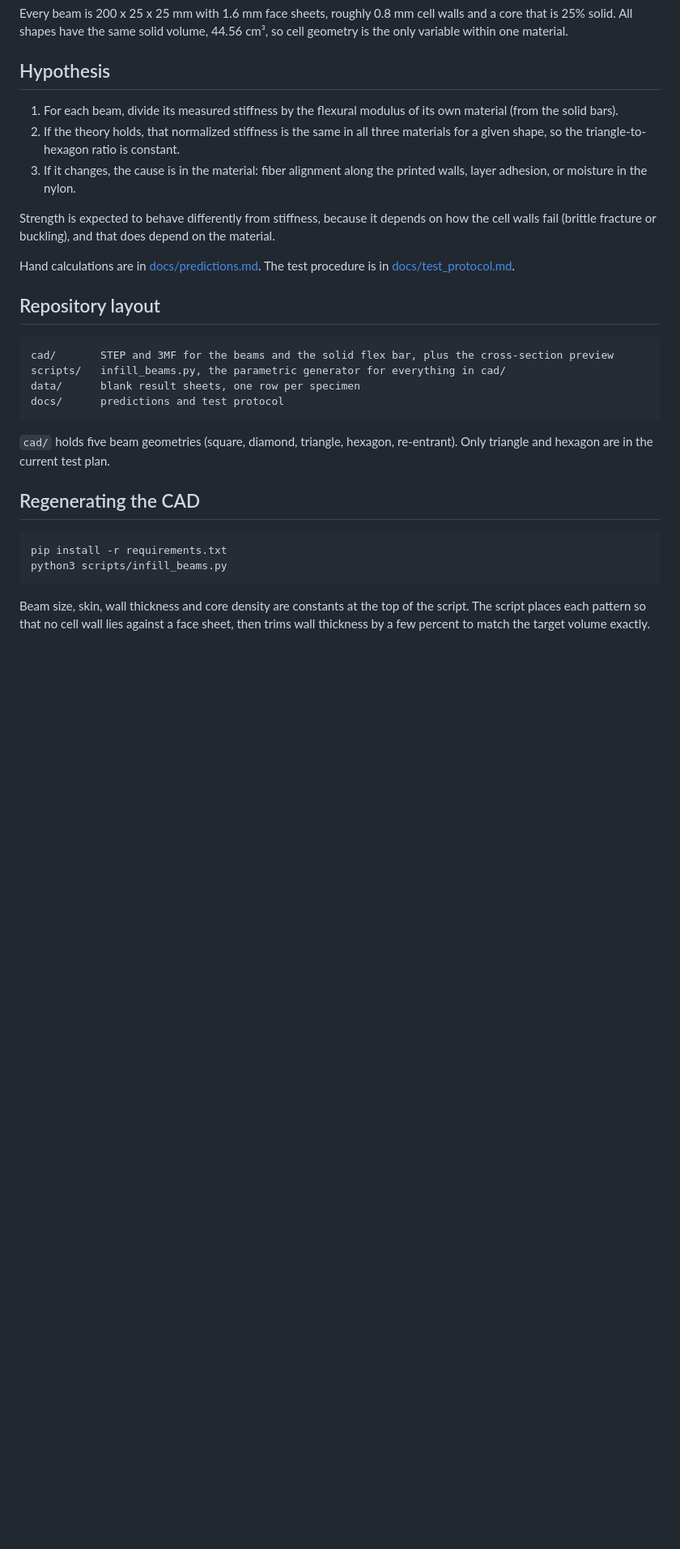
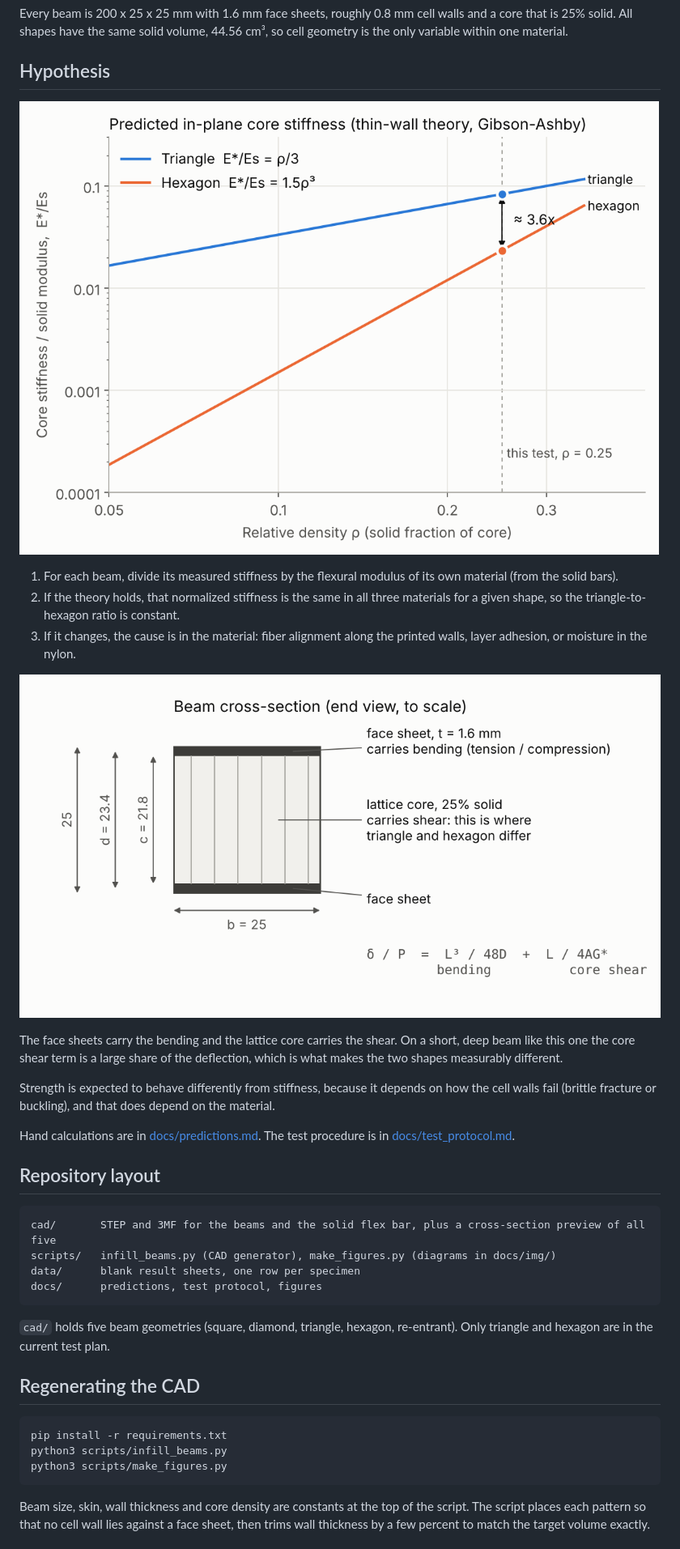
Before and after one commit to peterccohan/lattice-geometry, a Markdown page: README.md, the part around one of its changes. Shown at 81% size. GitHub-like rendering; pictures changed too: docs/img/predicted_scaling.png (added), docs/img/sandwich_anatomy.png (added); blank space fills up the shorter version.

````diff
--- a/README.md
+++ b/README.md
@@ -22,9 +26,15 @@ Every beam is 200 x 25 x 25 mm with 1.6 mm face sheets, roughly 0.8 mm cell wall
 
 ## Hypothesis
 
+![Predicted core stiffness vs density](docs/img/predicted_scaling.png)
+
 1. For each beam, divide its measured stiffness by the flexural modulus of its own material (from the solid bars).
 2. If the theory holds, that normalized stiffness is the same in all three materials for a given shape, so the triangle-to-hexagon ratio is constant.
 3. If it changes, the cause is in the material: fiber alignment along the printed walls, layer adhesion, or moisture in the nylon.
+
+![Beam cross-section](docs/img/sandwich_anatomy.png)
+
+The face sheets carry the bending and the lattice core carries the shear. On a short, deep beam like this one the core shear term is a large share of the deflection, which is what makes the two shapes measurably different.
 
 Strength is expected to behave differently from stiffness, because it depends on how the cell walls fail (brittle fracture or buckling), and that does depend on the material.
 
@@ -33,10 +43,10 @@ Hand calculations are in [docs/predictions.md](docs/predictions.md). The test pr
 ## Repository layout
 
 ```
-cad/       STEP and 3MF for the beams and the solid flex bar, plus the cross-section preview
-scripts/   infill_beams.py, the parametric generator for everything in cad/
+cad/       STEP and 3MF for the beams and the solid flex bar, plus a cross-section preview of all five
+scripts/   infill_beams.py (CAD generator), make_figures.py (diagrams in docs/img/)
 data/      blank result sheets, one row per specimen
-docs/      predictions and test protocol
+docs/      predictions, test protocol, figures
 ```
 
 `cad/` holds five beam geometries (square, diamond, triangle, hexagon, re-entrant). Only triangle and hexagon are in the current test plan.
@@ -46,6 +56,7 @@ docs/      predictions and test protocol
 ```
 pip install -r requirements.txt
 python3 scripts/infill_beams.py
+python3 scripts/make_figures.py
 ```
 
 Beam size, skin, wall thickness and core density are constants at the top of the script. The script places each pattern so that no cell wall lies against a face sheet, then trims wall thickness by a few percent to match the target volume exactly.
````
Also changed, not shown: other parts of README.md (+6 -2 lines), docs/img/beam_render.png (added), docs/img/test_matrix.png (added), docs/img/test_setup.png (added), 2 other files.
